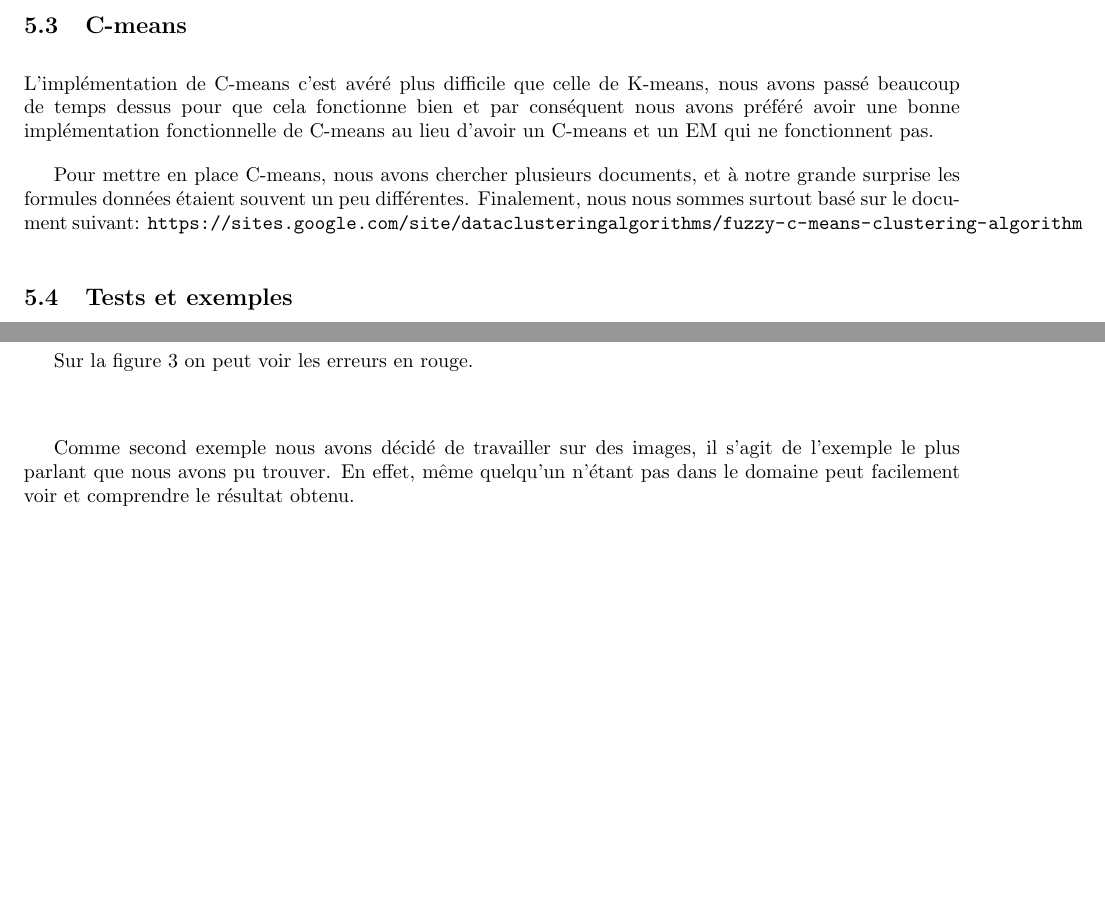
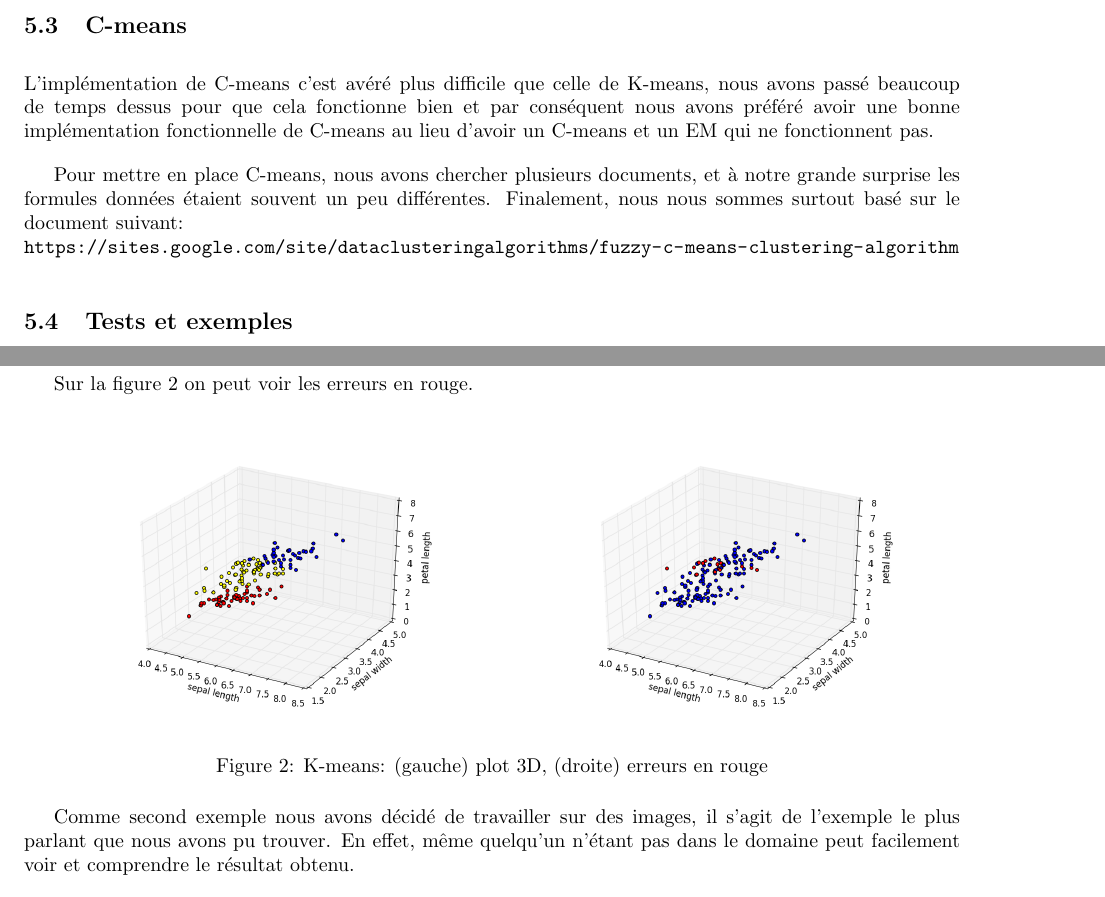
Before and after one commit to paranoodle/lfa-fclibrary, a LaTeX document (report/report.tex): two parts of pages 6 and 7 of 13 before the commit and two parts of pages 6 and 8 of 13 after it, joined at a grey line, cut so that both start at the same text, the shorter picture padded with empty space. Compiled offline with pdfLaTeX.

Commit message:
changed figure in report

```diff
--- a/report/report.tex
+++ b/report/report.tex
@@ -2,7 +2,7 @@
 \usepackage[utf8]{inputenc}
 \usepackage[margin=1in]{geometry}
 \usepackage{graphicx}
-\bibliographystyle{plainnat}
+\usepackage{subfig}
 \usepackage{url}
 
 \setlength{\parskip}{1em}
@@ -158,7 +158,7 @@
 
   Pour mettre en place C-means, nous avons chercher plusieurs documents, et
   à notre grande surprise les formules données étaient souvent un peu différentes.
-  Finalement, nous nous sommes surtout basé sur le document suivant:
+  Finalement, nous nous sommes surtout basé sur le document suivant:\\
   \url{https://sites.google.com/site/dataclusteringalgorithms/fuzzy-c-means-clustering-algorithm}
 
 
@@ -189,9 +189,15 @@
 
   Source du dataset: \url{archive.ics.uci.edu/ml/datasets/Iris}
 
-  Les différents couleurs représentent les clusters (les variétés d'iris) (figure \ref{fig:kmeans-cluster}).
+  \newpage
+  Les différents couleurs représentent les clusters (les variétés d'iris) (figure \ref{fig:kmeans-iris}).
 
-  Sur la figure \ref{fig:kmeans-errors} on peut voir les erreurs en rouge.
+  Sur la figure \ref{fig:kmeans-iris} on peut voir les erreurs en rouge.
 
   \begin{figure}[h]
     \centering
+    \subfloat{{\includegraphics[width=0.45\textwidth]{images/kmean-cluster.png}}}%
+    \qquad
+    \subfloat{{\includegraphics[width=0.45\textwidth]{images/kmean-false.png}}}%
+    \caption{K-means: (gauche) plot 3D, (droite) erreurs en rouge}%
+    \label{fig:kmeans-iris}
@@ -207,7 +206,16 @@
-    \label{fig:kmeans-errors}
-  \end{figure}
-
-  \
+  % \begin{figure}[h]
+  %   \centering
+  %   \includegraphics[scale=0.5]{images/kmean-cluster.png}
+  %   \caption{K-means: plot 3D}
+  %   \label{fig:kmeans-cluster}
+  % \end{figure}
+  %
+  % \begin{figure}[h]
+  %   \centering
+  %   \includegraphics[scale=0.5]{images/kmean-false.png}
+  %   \caption{K-means: erreurs en rouge}
+  %   \label{fig:kmeans-errors}
+  % \end{figure}
 
   Comme second exemple nous avons décidé de travailler sur des images, il s'agit
   de l'exemple le plus parlant que nous avons pu trouver. En effet, même quelqu'un
```
Also changed, not shown: report/report.tex (10 more changed lines).
